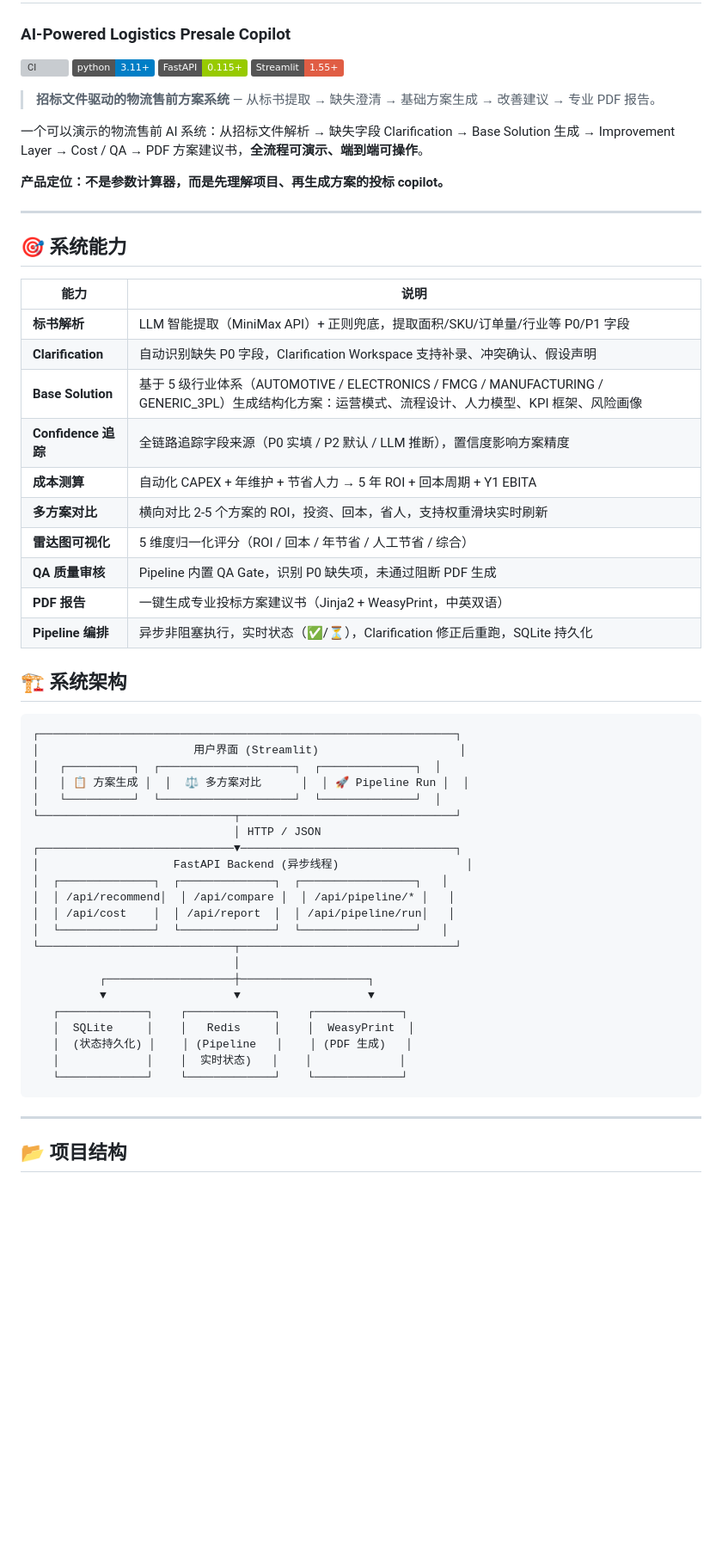
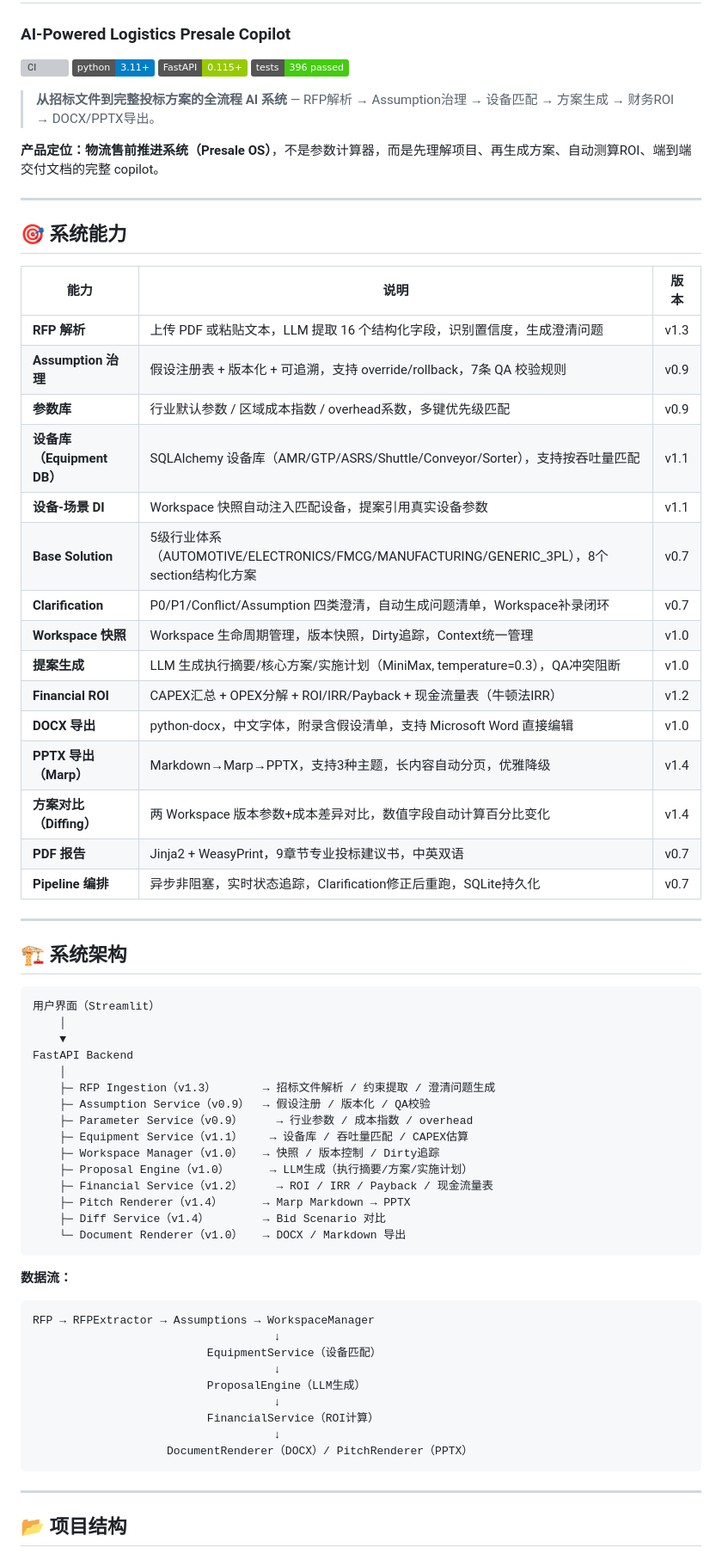
Before and after one commit to wangkemax/Logistics-Smart-Solution, a Markdown page: README.md, the part around one of its changes. Shown at 86% size. Drawn GitHub-style; badges without logos; blank space fills up the shorter version; grey boxes are pictures that could not be loaded.

````diff
--- a/README.md
+++ b/README.md
@@ -4,57 +4,67 @@
 [![CI](https://github.com/wangkemax/Logistics-Smart-Solution/actions/workflows/ci.yml/badge.svg)](https://github.com/wangkemax/Logistics-Smart-Solution/actions)
 [![Python](https://img.shields.io/badge/python-3.11+-blue.svg)](https://www.python.org/)
 [![FastAPI](https://img.shields.io/badge/FastAPI-0.115+-green.svg)](https://fastapi.tiangolo.com/)
-[![Streamlit](https://img.shields.io/badge/Streamlit-1.55+-red.svg)](https://streamlit.io/)
+[![Tests](https://img.shields.io/badge/tests-396%20passed-brightgreen.svg)]()
 
-> **招标文件驱动的物流售前方案系统** — 从标书提取 → 缺失澄清 → 基础方案生成 → 改善建议 → 专业 PDF 报告。
+> **从招标文件到完整投标方案的全流程 AI 系统** — RFP解析 → Assumption治理 → 设备匹配 → 方案生成 → 财务ROI → DOCX/PPTX导出。
 
-一个可以演示的物流售前 AI 系统：从招标文件解析 → 缺失字段 Clarification → Base Solution 生成 → Improvement Layer → Cost / QA → PDF 方案建议书，**全流程可演示、端到端可操作**。
-
-**产品定位：不是参数计算器，而是先理解项目、再生成方案的投标 copilot。**
+**产品定位：物流售前推进系统（Presale OS）**，不是参数计算器，而是先理解项目、再生成方案、自动测算ROI、端到端交付文档的完整 copilot。
 
 ---
 
 ## 🎯 系统能力
 
-| 能力 | 说明 |
-|------|------|
-| **标书解析** | LLM 智能提取（MiniMax API）+ 正则兜底，提取面积/SKU/订单量/行业等 P0/P1 字段 |
-| **Clarification** | 自动识别缺失 P0 字段，Clarification Workspace 支持补录、冲突确认、假设声明 |
-| **Base Solution** | 基于 5 级行业体系（AUTOMOTIVE / ELECTRONICS / FMCG / MANUFACTURING / GENERIC_3PL）生成结构化方案：运营模式、流程设计、人力模型、KPI 框架、风险画像 |
-| **Confidence 追踪** | 全链路追踪字段来源（P0 实填 / P2 默认 / LLM 推断），置信度影响方案精度 |
-| **成本测算** | 自动化 CAPEX + 年维护 + 节省人力 → 5 年 ROI + 回本周期 + Y1 EBITA |
-| **多方案对比** | 横向对比 2-5 个方案的 ROI，投资、回本，省人，支持权重滑块实时刷新 |
-| **雷达图可视化** | 5 维度归一化评分（ROI / 回本 / 年节省 / 人工节省 / 综合） |
-| **QA 质量审核** | Pipeline 内置 QA Gate，识别 P0 缺失项，未通过阻断 PDF 生成 |
-| **PDF 报告** | 一键生成专业投标方案建议书（Jinja2 + WeasyPrint，中英双语） |
-| **Pipeline 编排** | 异步非阻塞执行，实时状态（✅/⏳），Clarification 修正后重跑，SQLite 持久化 |
+| 能力 | 说明 | 版本 |
+|------|------|------|
+| **RFP 解析** | 上传 PDF 或粘贴文本，LLM 提取 16 个结构化字段，识别置信度，生成澄清问题 | v1.3 |
+| **Assumption 治理** | 假设注册表 + 版本化 + 可追溯，支持 override/rollback，7条 QA 校验规则 | v0.9 |
+| **参数库** | 行业默认参数 / 区域成本指数 / overhead系数，多键优先级匹配 | v0.9 |
+| **设备库（Equipment DB）** | SQLAlchemy 设备库（AMR/GTP/ASRS/Shuttle/Conveyor/Sorter），支持按吞吐量匹配 | v1.1 |
+| **设备-场景 DI** | Workspace 快照自动注入匹配设备，提案引用真实设备参数 | v1.1 |
+| **Base Solution** | 5级行业体系（AUTOMOTIVE/ELECTRONICS/FMCG/MANUFACTURING/GENERIC_3PL），8个section结构化方案 | v0.7 |
+| **Clarification** | P0/P1/Conflict/Assumption 四类澄清，自动生成问题清单，Workspace补录闭环 | v0.7 |
+| **Workspace 快照** | Workspace 生命周期管理，版本快照，Dirty追踪，Context统一管理 | v1.0 |
+| **提案生成** | LLM 生成执行摘要/核心方案/实施计划（MiniMax, temperature=0.3），QA冲突阻断 | v1.0 |
+| **Financial ROI** | CAPEX汇总 + OPEX分解 + ROI/IRR/Payback + 现金流量表（牛顿法IRR） | v1.2 |
+| **DOCX 导出** | python-docx，中文字体，附录含假设清单，支持 Microsoft Word 直接编辑 | v1.0 |
+| **PPTX 导出（Marp）** | Markdown→Marp→PPTX，支持3种主题，长内容自动分页，优雅降级 | v1.4 |
+| **方案对比（Diffing）** | 两 Workspace 版本参数+成本差异对比，数值字段自动计算百分比变化 | v1.4 |
+| **PDF 报告** | Jinja2 + WeasyPrint，9章节专业投标建议书，中英双语 | v0.7 |
+| **Pipeline 编排** | 异步非阻塞，实时状态追踪，Clarification修正后重跑，SQLite持久化 | v0.7 |
 
+---
 
 ## 🏗 系统架构
 
 ```
-┌──────────────────────────────────────────────────────────────┐
-│                       用户界面 (Streamlit)                     │
-│   ┌──────────┐  ┌────────────────────┐  ┌──────────────┐  │
-│   │ 📋 方案生成 │  │  ⚖️ 多方案对比      │  │ 🚀 Pipeline Run │  │
-│   └──────────┘  └────────────────────┘  └──────────────┘  │
-└─────────────────────────────┬────────────────────────────────┘
-                              │ HTTP / JSON
-┌─────────────────────────────▼────────────────────────────────┐
-│                    FastAPI Backend (异步线程)                   │
-│  ┌──────────────┐  ┌──────────────┐  ┌─────────────────┐   │
-│  │ /api/recommend│  │ /api/compare │  │ /api/pipeline/* │   │
-│  │ /api/cost    │  │ /api/report  │  │ /api/pipeline/run│   │
-│  └──────────────┘  └──────────────┘  └─────────────────┘   │
-└─────────────────────────────┬────────────────────────────────┘
-                              │
-          ┌───────────────────┼───────────────────┐
-          ▼                   ▼                   ▼
-   ┌─────────────┐    ┌─────────────┐    ┌─────────────┐
-   │  SQLite     │    │   Redis     │    │  WeasyPrint  │
-   │  (状态持久化) │    │ (Pipeline   │    │ (PDF 生成)   │
-   │             │    │  实时状态)   │    │             │
-   └─────────────┘    └─────────────┘    └─────────────┘
+用户界面（Streamlit）
+    │
+    ▼
+FastAPI Backend
+    │
+    ├─ RFP Ingestion（v1.3）       → 招标文件解析 / 约束提取 / 澄清问题生成
+    ├─ Assumption Service（v0.9）  → 假设注册 / 版本化 / QA校验
+    ├─ Parameter Service（v0.9）     → 行业参数 / 成本指数 / overhead
+    ├─ Equipment Service（v1.1）    → 设备库 / 吞吐量匹配 / CAPEX估算
+    ├─ Workspace Manager（v1.0）   → 快照 / 版本控制 / Dirty追踪
+    ├─ Proposal Engine（v1.0）      → LLM生成（执行摘要/方案/实施计划）
+    ├─ Financial Service（v1.2）     → ROI / IRR / Payback / 现金流量表
+    ├─ Pitch Renderer（v1.4）      → Marp Markdown → PPTX
+    ├─ Diff Service（v1.4）        → Bid Scenario 对比
+    └─ Document Renderer（v1.0）   → DOCX / Markdown 导出
+```
+
+**数据流：**
+```
+RFP → RFPExtractor → Assumptions → WorkspaceManager
+                                    ↓
+                          EquipmentService（设备匹配）
+                                    ↓
+                          ProposalEngine（LLM生成）
+                                    ↓
+                          FinancialService（ROI计算）
+                                    ↓
+                    DocumentRenderer（DOCX）/ PitchRenderer（PPTX）
 ```
 
 ---
````
Also changed, not shown: other parts of README.md (+83 -157 lines).
